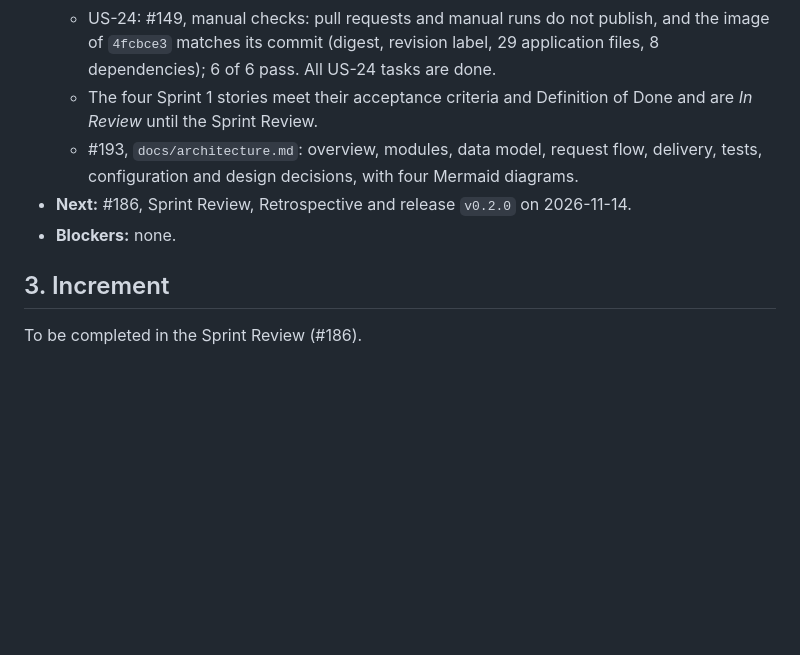
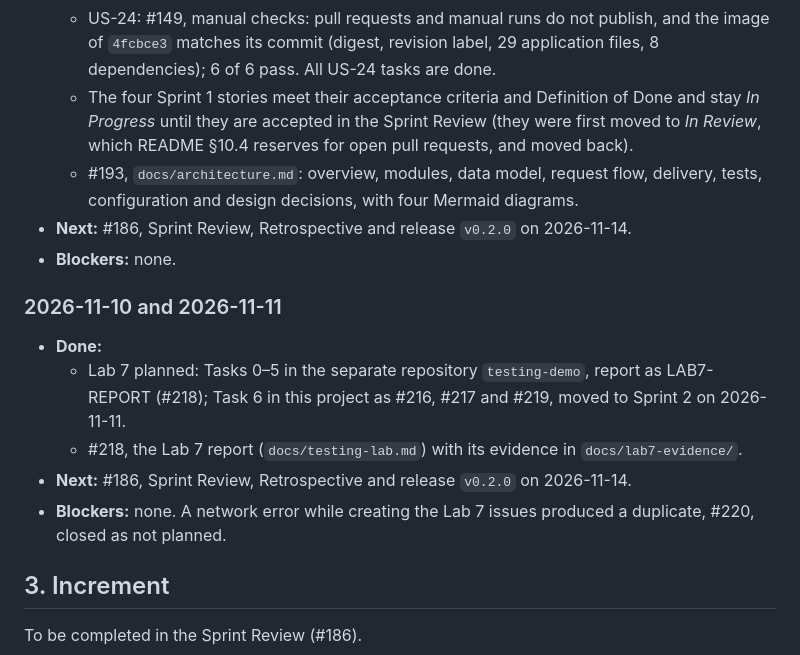
Before and after one commit to ceciliagalvaoo/hospital-devops, a Markdown page: docs/sprints/sprint-1.md, the part around the change. GitHub-like rendering; blank space fills up the shorter version.

Commit message:
docs: add the Lab 7 work-log entry (#218)

```diff
--- a/docs/sprints/sprint-1.md
+++ b/docs/sprints/sprint-1.md
@@ -112,10 +112,18 @@ Each entry records the completed work, the next action and any blockers. Entries
   - US-24: #148, a CI job `Verify image` pulls the published image anonymously and checks health, login page, user and labels; run locally against `sha-6b0482d`: 7 of 7 passed.
   - US-24: #148 verified on `main`: `Verify image` pulled `sha-4fcbce3` anonymously and passed 7 of 7 checks.
   - US-24: #149, manual checks: pull requests and manual runs do not publish, and the image of `4fcbce3` matches its commit (digest, revision label, 29 application files, 8 dependencies); 6 of 6 pass. All US-24 tasks are done.
-  - The four Sprint 1 stories meet their acceptance criteria and Definition of Done and are *In Review* until the Sprint Review.
+  - The four Sprint 1 stories meet their acceptance criteria and Definition of Done and stay *In Progress* until they are accepted in the Sprint Review (they were first moved to *In Review*, which README §10.4 reserves for open pull requests, and moved back).
   - #193, `docs/architecture.md`: overview, modules, data model, request flow, delivery, tests, configuration and design decisions, with four Mermaid diagrams.
 - **Next:** #186, Sprint Review, Retrospective and release `v0.2.0` on 2026-11-14.
 - **Blockers:** none.
+
+### 2026-11-10 and 2026-11-11
+
+- **Done:**
+  - Lab 7 planned: Tasks 0–5 in the separate repository `testing-demo`, report as LAB7-REPORT (#218); Task 6 in this project as #216, #217 and #219, moved to Sprint 2 on 2026-11-11.
+  - #218, the Lab 7 report (`docs/testing-lab.md`) with its evidence in `docs/lab7-evidence/`.
+- **Next:** #186, Sprint Review, Retrospective and release `v0.2.0` on 2026-11-14.
+- **Blockers:** none. A network error while creating the Lab 7 issues produced a duplicate, #220, closed as not planned.
 
 ## 3. Increment
 
```
